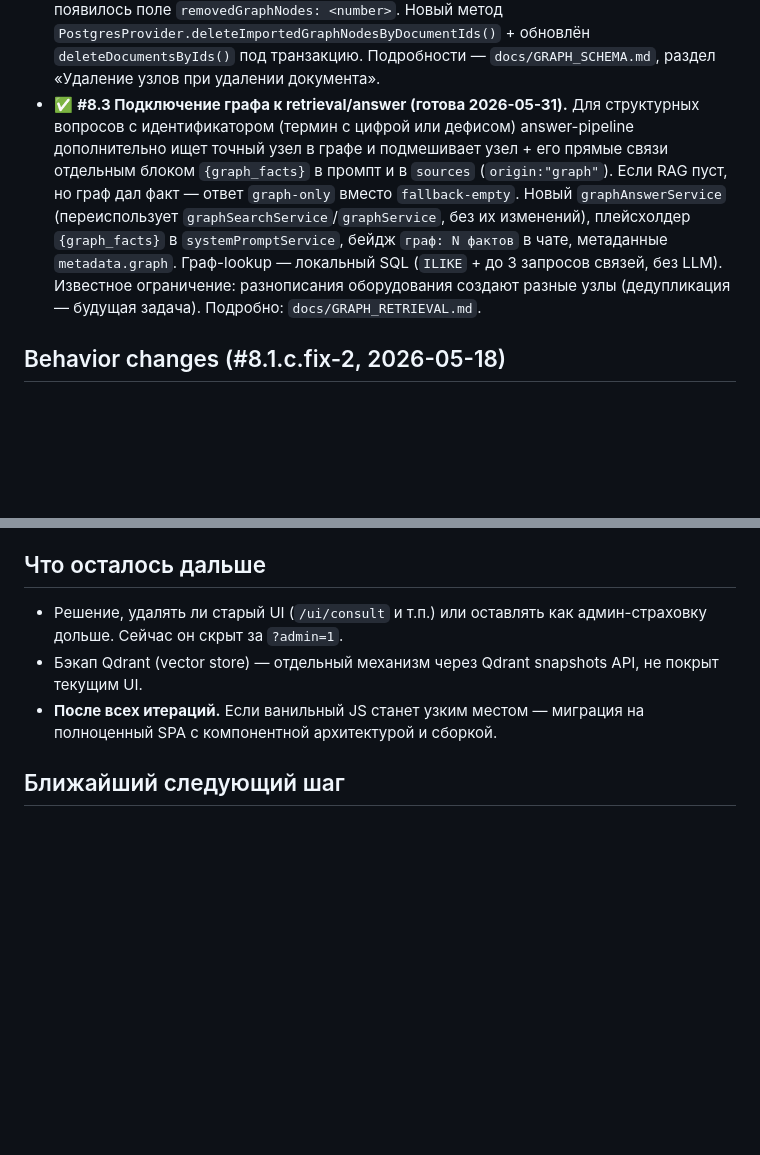
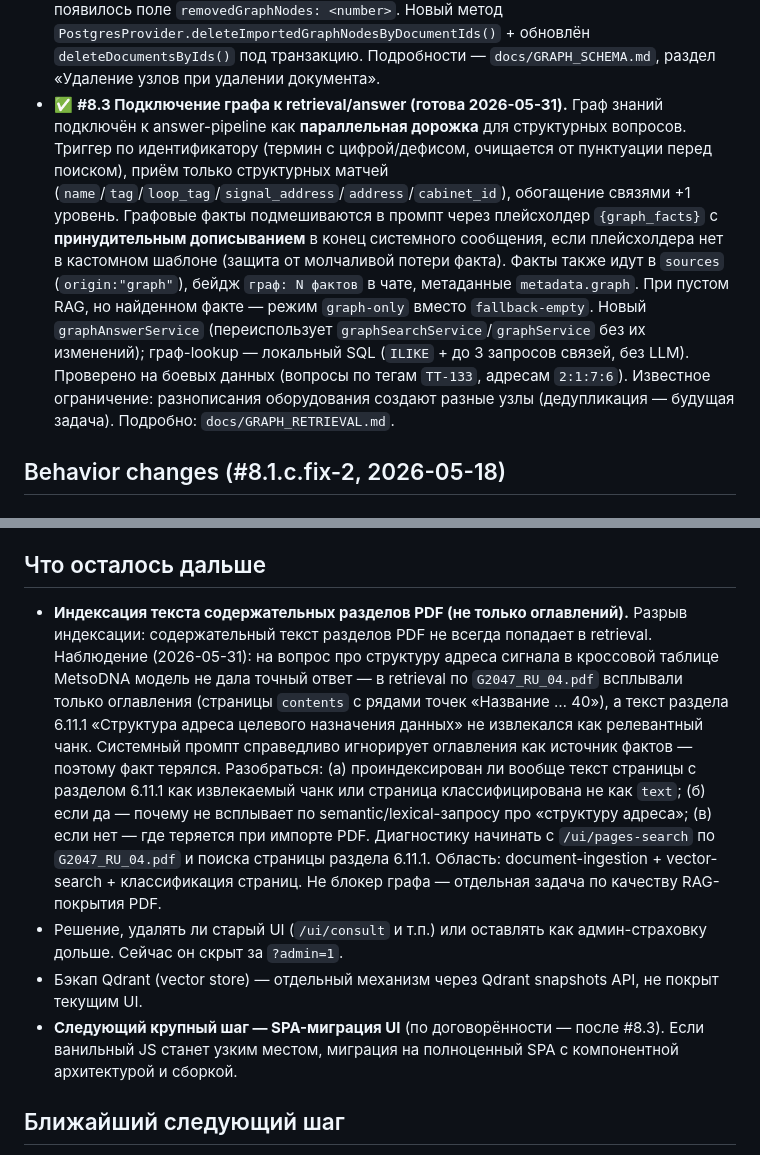
Before and after one commit to sergeyxmao/LOCAL-RAG-PLATFORM, a Markdown page: docs/ROADMAP.md, 2 parts joined by grey strips. Rendered like a GitHub page; blank space fills up the shorter version.

Commit message:
docs(roadmap): закрыть #8.3 и зафиксировать разрыв индексации текста разделов PDF
- #8.3 уточнён как выполненный: параллельная дорожка графа, очистка
  идентификатора от пунктуации, принудительное дописывание {graph_facts}
  при отсутствии в кастомном шаблоне, режим graph-only, проверка на боевых
  данных (TT-133, адреса 2:1:7:6).
- Новый пункт в «Что осталось дальше»: индексация текста содержательных
  разделов PDF (не только оглавлений) — с диагностическим следом
  (G2047_RU_04.pdf, раздел 6.11.1, симптом, точка входа /ui/pages-search).
- SPA-миграция UI явно отмечена как следующий крупный шаг (после #8.3).

Только docs/ROADMAP.md. Код, БД, тесты не затронуты.

https://claude.ai/code/session_01PxRnj6QDK2FBxtxYv24iQE

```diff
--- a/docs/ROADMAP.md
+++ b/docs/ROADMAP.md
@@ -569,17 +569,21 @@ JSONB).
   `docs/GRAPH_SCHEMA.md`, раздел «Удаление узлов при удалении
   документа».
 - ✅ **#8.3 Подключение графа к retrieval/answer (готова 2026-05-31).**
-  Для структурных вопросов с идентификатором (термин с цифрой или дефисом)
-  answer-pipeline дополнительно ищет точный узел в графе и подмешивает узел +
-  его прямые связи отдельным блоком `{graph_facts}` в промпт и в `sources`
-  (`origin:"graph"`). Если RAG пуст, но граф дал факт — ответ `graph-only`
-  вместо `fallback-empty`. Новый `graphAnswerService` (переиспользует
-  `graphSearchService`/`graphService`, без их изменений), плейсхолдер
-  `{graph_facts}` в `systemPromptService`, бейдж `граф: N фактов` в чате,
-  метаданные `metadata.graph`. Граф-lookup — локальный SQL (`ILIKE` + до 3
-  запросов связей, без LLM). Известное ограничение: разнописания оборудования
-  создают разные узлы (дедупликация — будущая задача). Подробно:
-  `docs/GRAPH_RETRIEVAL.md`.
+  Граф знаний подключён к answer-pipeline как **параллельная дорожка** для
+  структурных вопросов. Триггер по идентификатору (термин с цифрой/дефисом,
+  очищается от пунктуации перед поиском), приём только структурных матчей
+  (`name`/`tag`/`loop_tag`/`signal_address`/`address`/`cabinet_id`),
+  обогащение связями +1 уровень. Графовые факты подмешиваются в промпт через
+  плейсхолдер `{graph_facts}` с **принудительным дописыванием** в конец
+  системного сообщения, если плейсхолдера нет в кастомном шаблоне (защита от
+  молчаливой потери факта). Факты также идут в `sources` (`origin:"graph"`),
+  бейдж `граф: N фактов` в чате, метаданные `metadata.graph`. При пустом RAG,
+  но найденном факте — режим `graph-only` вместо `fallback-empty`. Новый
+  `graphAnswerService` (переиспользует `graphSearchService`/`graphService` без
+  их изменений); граф-lookup — локальный SQL (`ILIKE` + до 3 запросов связей,
+  без LLM). Проверено на боевых данных (вопросы по тегам `TT-133`, адресам
+  `2:1:7:6`). Известное ограничение: разнописания оборудования создают разные
+  узлы (дедупликация — будущая задача). Подробно: `docs/GRAPH_RETRIEVAL.md`.
 
 ## Behavior changes (#8.1.c.fix-2, 2026-05-18)
 
@@ -715,12 +719,28 @@ index N has a value of 1057 which is greater than 255`. Корень —
 
 ## Что осталось дальше
 
+- **Индексация текста содержательных разделов PDF (не только оглавлений).**
+  Разрыв индексации: содержательный текст разделов PDF не всегда попадает в
+  retrieval. Наблюдение (2026-05-31): на вопрос про структуру адреса сигнала в
+  кроссовой таблице MetsoDNA модель не дала точный ответ — в retrieval по
+  `G2047_RU_04.pdf` всплывали только оглавления (страницы `contents` с рядами
+  точек «Название … 40»), а текст раздела 6.11.1 «Структура адреса целевого
+  назначения данных» не извлекался как релевантный чанк. Системный промпт
+  справедливо игнорирует оглавления как источник фактов — поэтому факт терялся.
+  Разобраться: (а) проиндексирован ли вообще текст страницы с разделом 6.11.1
+  как извлекаемый чанк или страница классифицирована не как `text`;
+  (б) если да — почему не всплывает по semantic/lexical-запросу про «структуру
+  адреса»; (в) если нет — где теряется при импорте PDF. Диагностику начинать с
+  `/ui/pages-search` по `G2047_RU_04.pdf` и поиска страницы раздела 6.11.1.
+  Область: document-ingestion + vector-search + классификация страниц. Не
+  блокер графа — отдельная задача по качеству RAG-покрытия PDF.
 - Решение, удалять ли старый UI (`/ui/consult` и т.п.) или оставлять как
   админ-страховку дольше. Сейчас он скрыт за `?admin=1`.
 - Бэкап Qdrant (vector store) — отдельный механизм через Qdrant snapshots API,
   не покрыт текущим UI.
-- **После всех итераций.** Если ванильный JS станет узким местом — миграция на
-  полноценный SPA с компонентной архитектурой и сборкой.
+- **Следующий крупный шаг — SPA-миграция UI** (по договорённости — после #8.3).
+  Если ванильный JS станет узким местом, миграция на полноценный SPA с
+  компонентной архитектурой и сборкой.
 
 ## Ближайший следующий шаг
 
```
